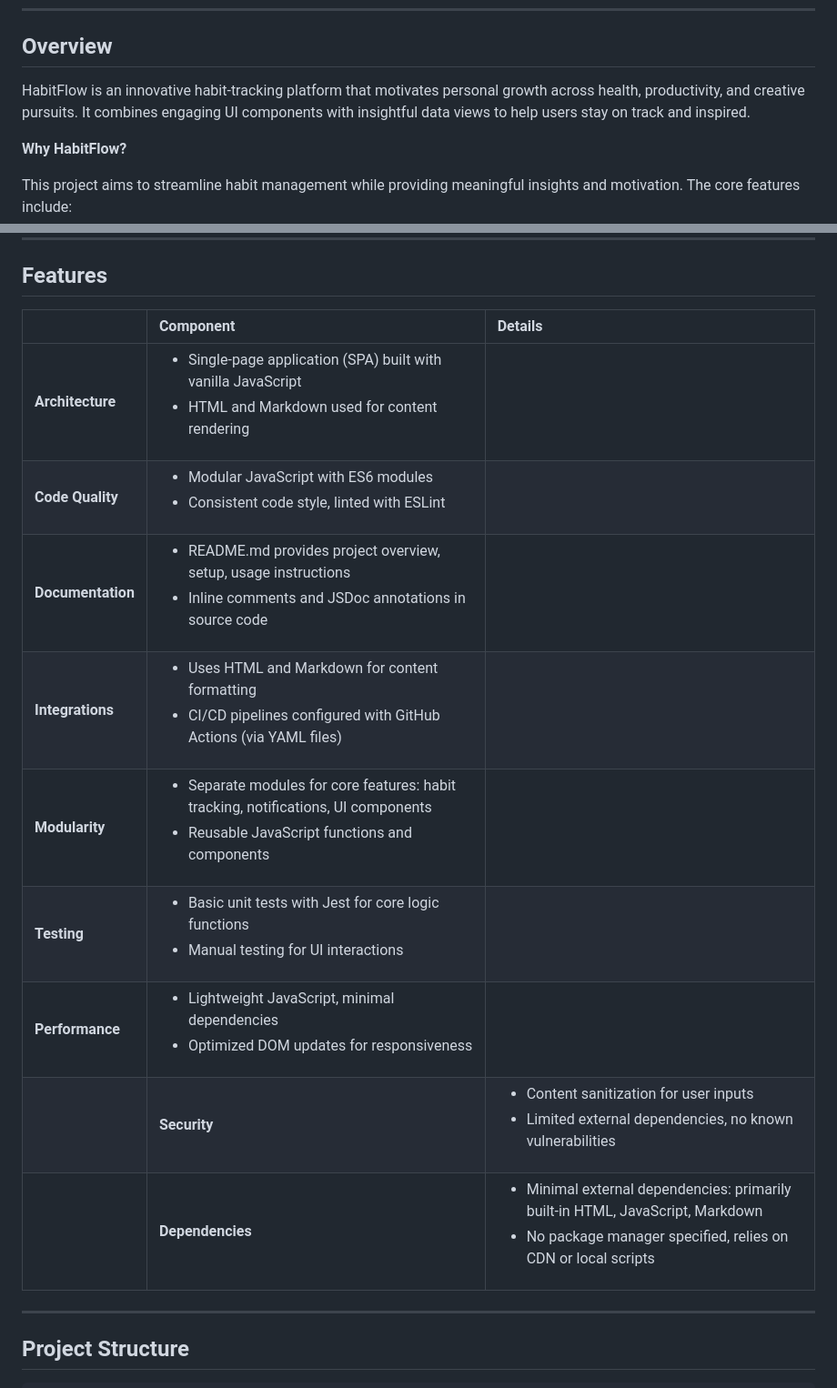
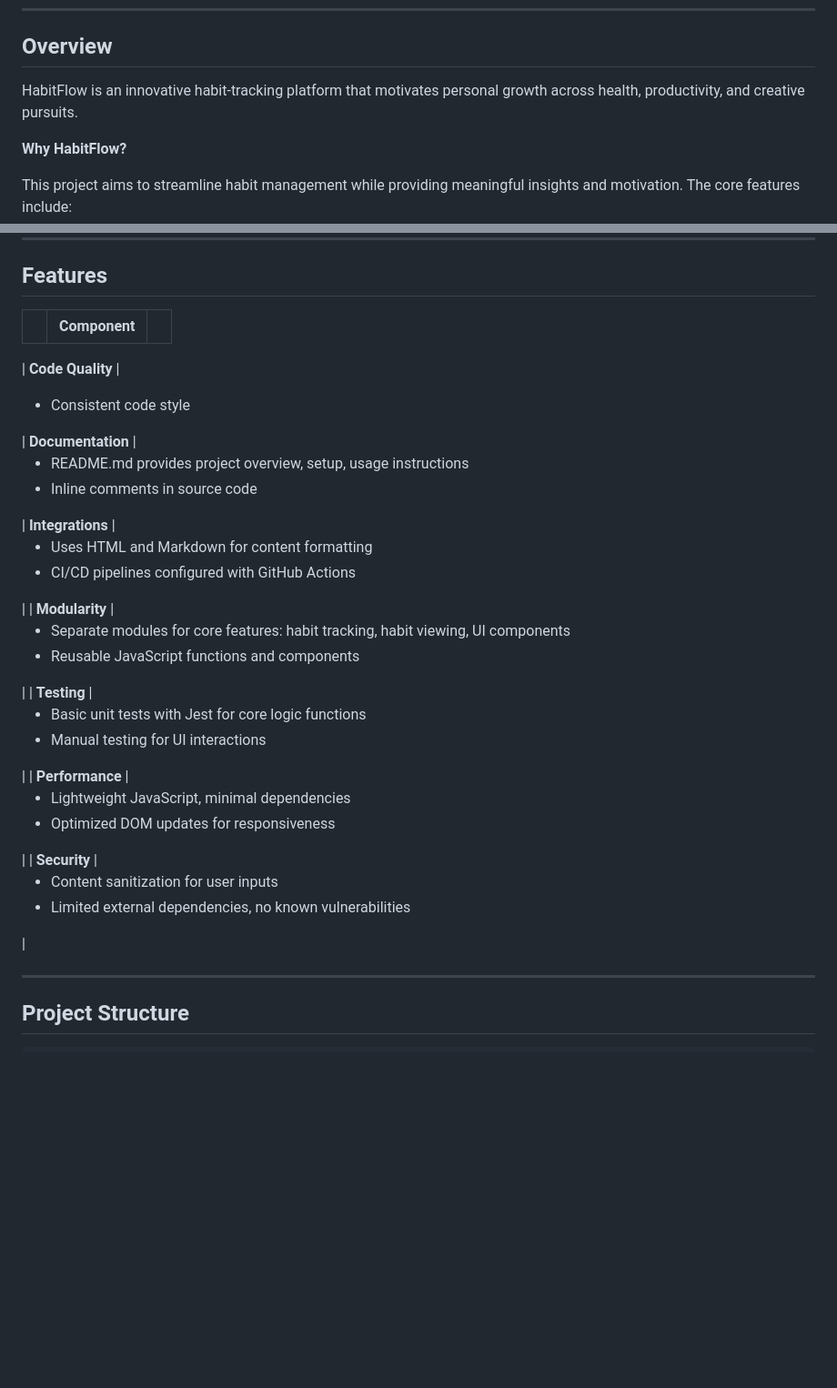
Before and after one commit to newmorin2/HabitFlow, a Markdown page: README.md, 2 parts joined by grey strips. Shown at 91% size. Drawn GitHub-style; blank space fills up the shorter version.

```diff
--- a/README.md
+++ b/README.md
@@ -33,7 +32,7 @@ Transform Habits, Unlock Your Full Potential
 
 ## Overview
 
-HabitFlow is an innovative habit-tracking platform that motivates personal growth across health, productivity, and creative pursuits. It combines engaging UI components with insightful data views to help users stay on track and inspired.
+HabitFlow is an innovative habit-tracking platform that motivates personal growth across health, productivity, and creative pursuits.
 
 **Why HabitFlow?**
 
@@ -49,17 +48,17 @@ This project aims to streamline habit management while providing meaningful insi
 
 ## Features
 
-|      | Component       | Details                                                                                     |
+|      | Component       |                                                                                     |
 | :--- | :-------------- | :------------------------------------------------------------------------------------------ |
-**Architecture**  | <ul><li>Single-page application (SPA) built with vanilla JavaScript</li><li>HTML and Markdown used for content rendering</li></ul> |
- **Code Quality**  | <ul><li>Modular JavaScript with ES6 modules</li><li>Consistent code style, linted with ESLint</li></ul> |
- **Documentation** | <ul><li>README.md provides project overview, setup, usage instructions</li><li>Inline comments and JSDoc annotations in source code</li></ul> |
- **Integrations**  | <ul><li>Uses HTML and Markdown for content formatting</li><li>CI/CD pipelines configured with GitHub Actions (via YAML files)</li></ul> |
- | **Modularity**    | <ul><li>Separate modules for core features: habit tracking, notifications, UI components</li><li>Reusable JavaScript functions and components</li></ul> |
+ |
+ **Code Quality**  | <ul><li>Consistent code style</li></ul> |
+ **Documentation** | <ul><li>README.md provides project overview, setup, usage instructions</li><li>Inline comments in source code</li></ul> |
+ **Integrations**  | <ul><li>Uses HTML and Markdown for content formatting</li><li>CI/CD pipelines configured with GitHub Actions</li></ul> |
+ | **Modularity**    | <ul><li>Separate modules for core features: habit tracking, habit viewing, UI components</li><li>Reusable JavaScript functions and components</li></ul> |
  | **Testing**       | <ul><li>Basic unit tests with Jest for core logic functions</li><li>Manual testing for UI interactions</li></ul> |
  | **Performance**   | <ul><li>Lightweight JavaScript, minimal dependencies</li><li>Optimized DOM updates for responsiveness</li></ul> |
-| | **Security**      | <ul><li>Content sanitization for user inputs</li><li>Limited external dependencies, no known vulnerabilities</li></ul> |
-| | **Dependencies**  | <ul><li>Minimal external dependencies: primarily built-in HTML, JavaScript, Markdown</li><li>No package manager specified, relies on CDN or local scripts</li></ul> |
+ | **Security**      | <ul><li>Content sanitization for user inputs</li><li>Limited external dependencies, no known vulnerabilities</li></ul> |
+
 
 ---
 
```
Also changed, not shown: other parts of README.md (+9 -53 lines).
